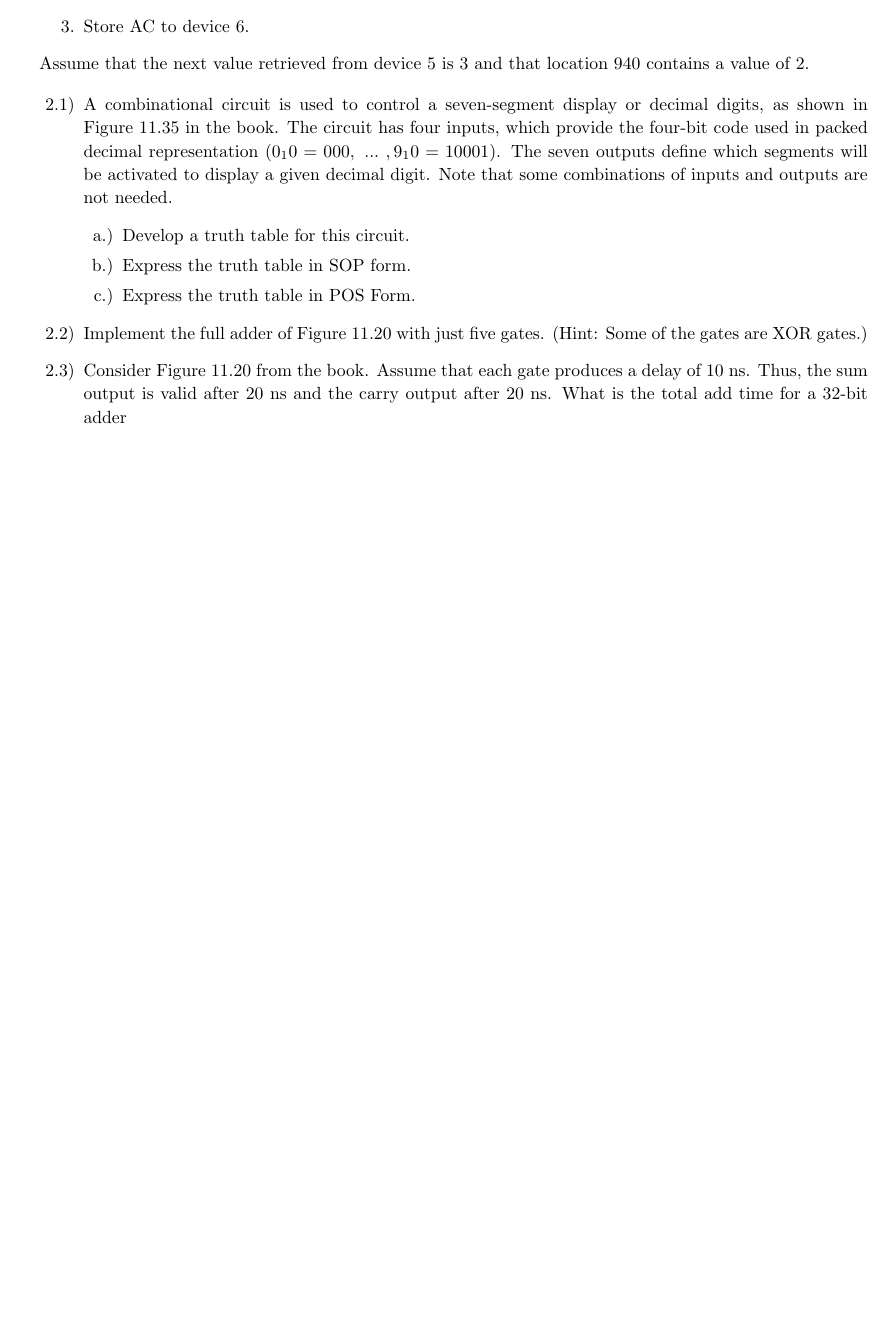
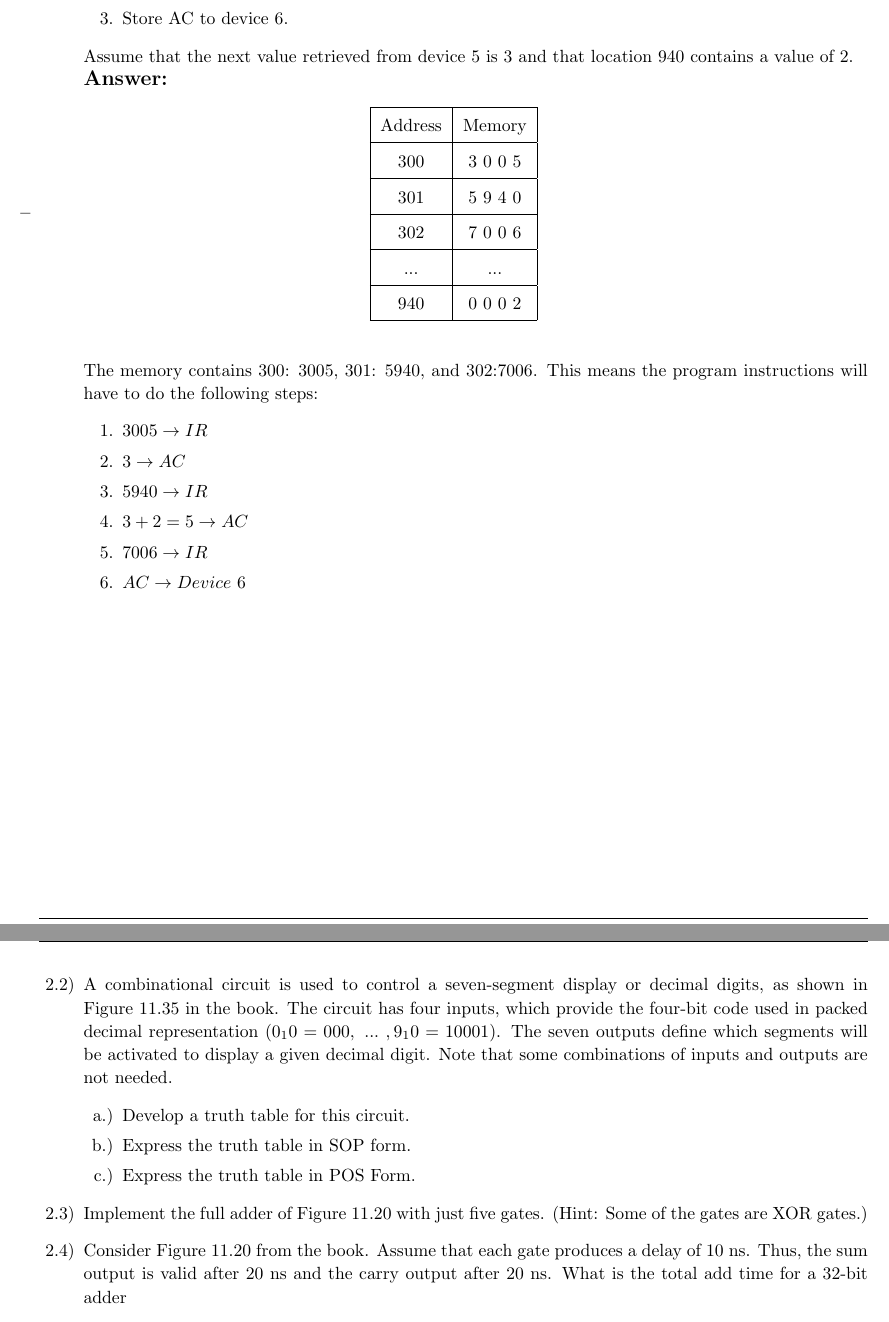
Before and after one commit to matthewjberger/cs219Berger, a LaTeX problem sheet (Homework_5/homework5.tex): part of page 3 of 3 before the commit and two parts of pages 3 and 4 of 4 after it, the two joined at a grey line, cut so that both start at the same text, the shorter picture padded with empty space. Compiled offline with pdfLaTeX.

Commit message:
Solve more of homework 5.

```diff
--- a/Homework_5/homework5.tex
+++ b/Homework_5/homework5.tex
@@ -197,17 +199,47 @@
 		\item Add contents of memory location 940.
 		\item Store AC to device 6.
 	\end{enumerate}
-	Assume that the next value retrieved from device 5 is 3 and that location 940 contains a value of 2.
-
+	Assume that the next value retrieved from device 5 is 3 and that location 940 contains a value of 2.\\
+	\answer
 	\begin{itemize}
-		\item[2.1)] A combinational circuit is used to control a seven-segment display or decimal digits, as shown in Figure 11.35 in the book. The circuit has four inputs, which provide the four-bit code used in packed decimal representation $(0_10=000,\ ...\ , 9_10=10001)$. The seven outputs define which segments will be activated to display a given decimal digit. Note that some combinations of inputs and outputs are not needed.
+		\begin{table}[h]
+		\def\arraystretch{1.5}%
+		\item \hfil
+			\begin{tabular}{|c|c|}
+				\hline
+				Address & Memory \\
+				\hline
+				300 & 3 0 0 5 \\
+				\hline
+				301 & 5 9 4 0 \\
+				\hline
+				302 & 7 0 0 6 \\
+				\hline
+				... & ... \\
+				\hline
+				940 & 0 0 0 2 \\
+				\hline
+			\end{tabular}
+		\end{table}
+	\end{itemize}
+	The memory contains 300: 3005, 301: 5940, and 302:7006. This means the program instructions will have to do the following steps:
+	\begin{enumerate}
+		\item \(3005 \rightarrow IR\)
+		\item \(3 \rightarrow AC\)
+		\item \(5940 \rightarrow IR\)
+		\item \(3 + 2 = 5 \rightarrow AC\)
+		\item \(7006 \rightarrow IR\)
+		\item \(AC \rightarrow Device\ 6\)
+	\end{enumerate}
+	\pagebreak
+	\item[2.2)] A combinational circuit is used to control a seven-segment display or decimal digits, as shown in Figure 11.35 in the book. The circuit has four inputs, which provide the four-bit code used in packed decimal representation $(0_10=000,\ ...\ , 9_10=10001)$. The seven outputs define which segments will be activated to display a given decimal digit. Note that some combinations of inputs and outputs are not needed.
 		\begin{itemize}
 			\item[a.)] Develop a truth table for this circuit.
 			\item[b.)] Express the truth table in SOP form.
 			\item[c.)] Express the truth table in POS Form.
 		\end{itemize}
-		\item[2.2)] Implement the full adder of Figure 11.20 with just five gates. (Hint: Some of the gates are XOR gates.)
-		\item[2.3)] Consider Figure 11.20 from the book. Assume that each gate produces a delay of 10 ns. Thus, the sum output is valid after 20 ns and the carry output after 20 ns. What is the total add time for a 32-bit adder
+	\item[2.3)] Implement the full adder of Figure 11.20 with just five gates. (Hint: Some of the gates are XOR gates.)
+	\item[2.4)] Consider Figure 11.20 from the book. Assume that each gate produces a delay of 10 ns. Thus, the sum output is valid after 20 ns and the carry output after 20 ns. What is the total add time for a 32-bit adder
 		\begin{itemize}
 			\item[a.)] Implemented without carry lookahead, as in Figure 11.19 in the book.
 			\item[b.)] Implemented with carry lookahead using 8-bit adders, as in Figure 11.21 from the book.
```
Also changed, not shown: Homework_5/homework5.tex (4 more changed lines).
